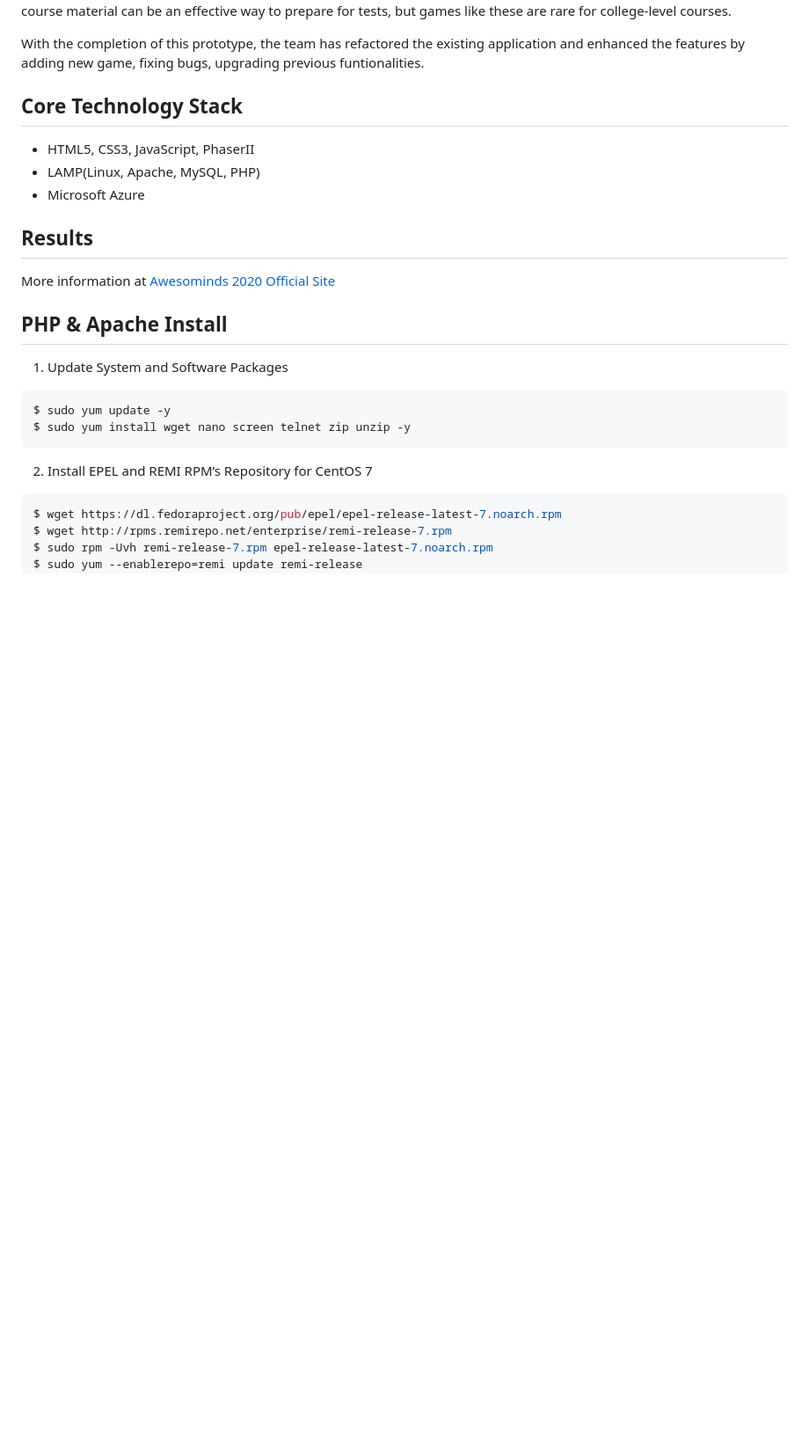
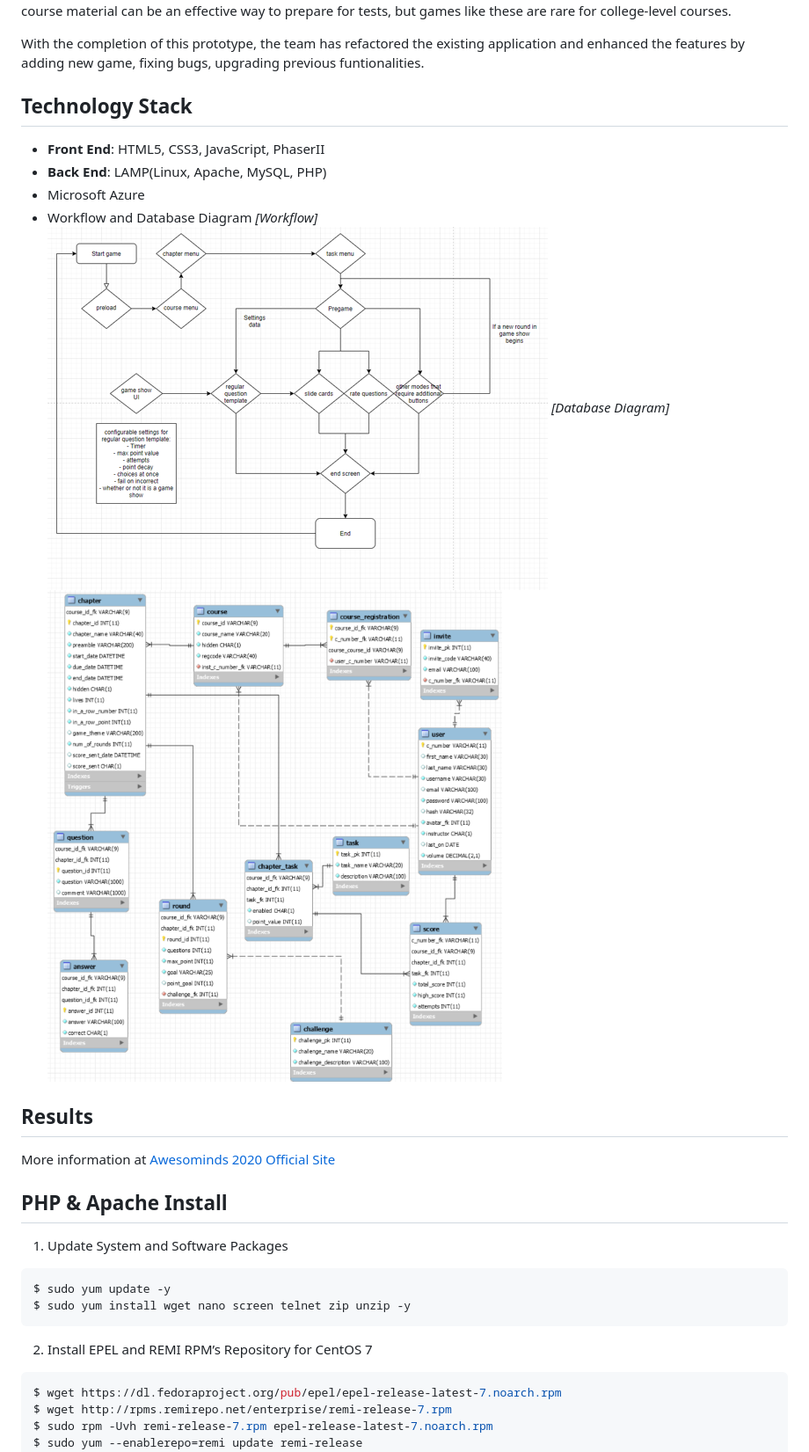
Before and after one commit to 04wakeup/awesominds2020, a Markdown page: README.md, the part around the change. Shown: that part at 88% size. GitHub-like rendering; pictures changed too: resources/Database_Diagram.png (added), resources/Workflow.png (added); blank space fills up the shorter version.

Commit message:
update: readme

```diff
--- a/README.md
+++ b/README.md
@@ -6,11 +6,17 @@ The testing effect is a proven technique to improve learning; students prepare f
 
 With the completion of this prototype, the team has refactored the existing application and enhanced the features by adding new game, fixing bugs, upgrading previous funtionalities.
 
-## Core Technology Stack
+## Technology Stack
 
-* HTML5, CSS3, JavaScript, PhaserII
-* LAMP(Linux, Apache, MySQL, PHP)
+* **Front End**: HTML5, CSS3, JavaScript, PhaserII
+* **Back End**: LAMP(Linux, Apache, MySQL, PHP)
 * Microsoft Azure
+* Workflow and Database Diagram
+  *[Workflow]*
+  ![Workflow](./resources/Workflow.png)
+  *[Database Diagram]*
+  ![Datbase Diagram](./resources/Database_Diagram.png)
+
 
 ## Results
 More information at [Awesominds 2020 Official Site](https://04wakeup.github.io/awesominds_website/)
```
